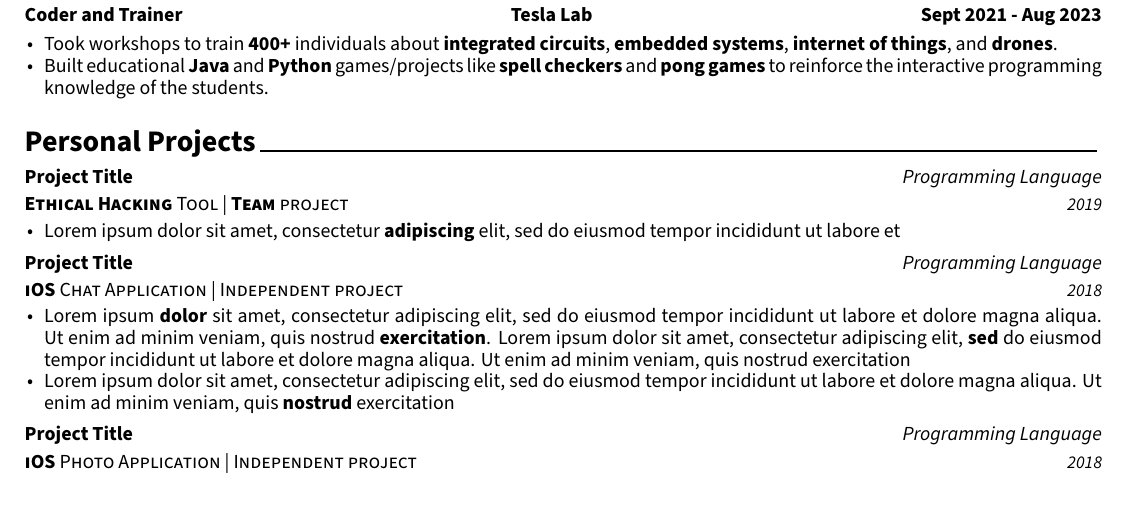
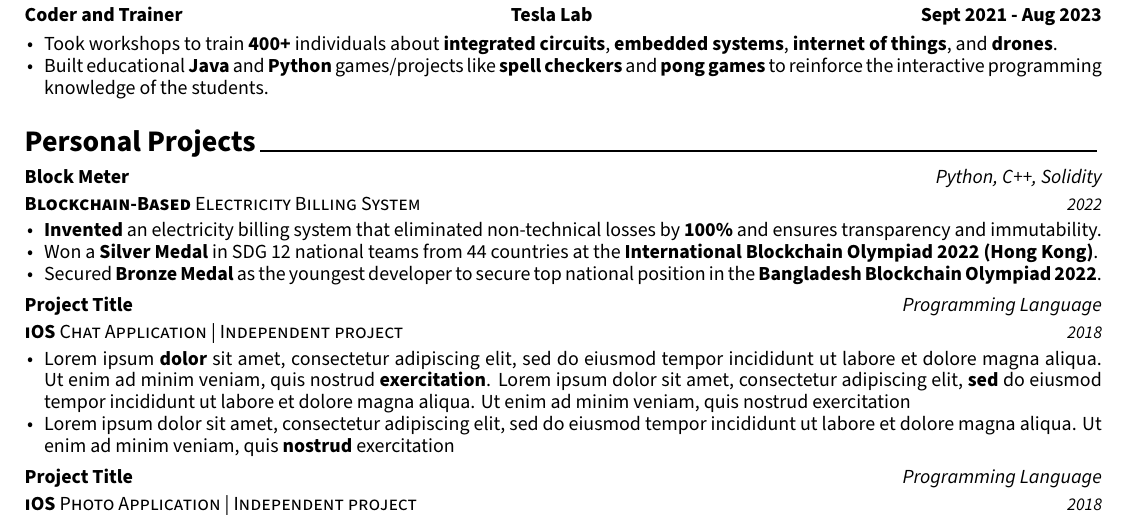
Before and after one commit to hamidurrk/LaTeX_practice, a LaTeX CV (resume/resume.tex, which reads resume/resume/projects.tex): part of the page, cut so that both start at the same text. Compiled offline with XeLaTeX.

Commit message:
resume commit

```diff
--- a/resume/resume/projects.tex
+++ b/resume/resume/projects.tex
@@ -11,13 +11,15 @@
 
 %---------------------------------------------------------
   \cventry
-    {\textbf{Ethical Hacking} Tool   |   \textbf{Team} project } % Brief Description
-    {Project Title} % Title
-    {Programming Language} % Language
-    {2019} % Date(s)
+    {\textbf{Blockchain-Based} Electricity Billing System } % Brief Description
+    {Block Meter} % Title
+    {Python, C++, Solidity} % Language
+    {2022} % Date(s)
     {
       \begin{cvitems} % Description(s)
-        \item {Lorem ipsum dolor sit amet, consectetur \textbf{adipiscing} elit, sed do eiusmod tempor incididunt ut labore et}
+        \item {\textbf{Invented} an electricity billing system that eliminated non-technical losses by \textbf{100\%} and ensures transparency and immutability.}
+        \item {Won a \textbf{Silver Medal} in SDG 12 national teams from 44 countries at the \textbf{International Blockchain Olympiad 2022 (Hong Kong)}.}
+        \item {Secured \textbf{Bronze Medal} as the youngest developer to secure top national position in the \textbf{Bangladesh Blockchain Olympiad 2022}.}
       \end{cvitems}
     }
 
```
Also changed, not shown: resume/resume.pdf, 1 other file.
